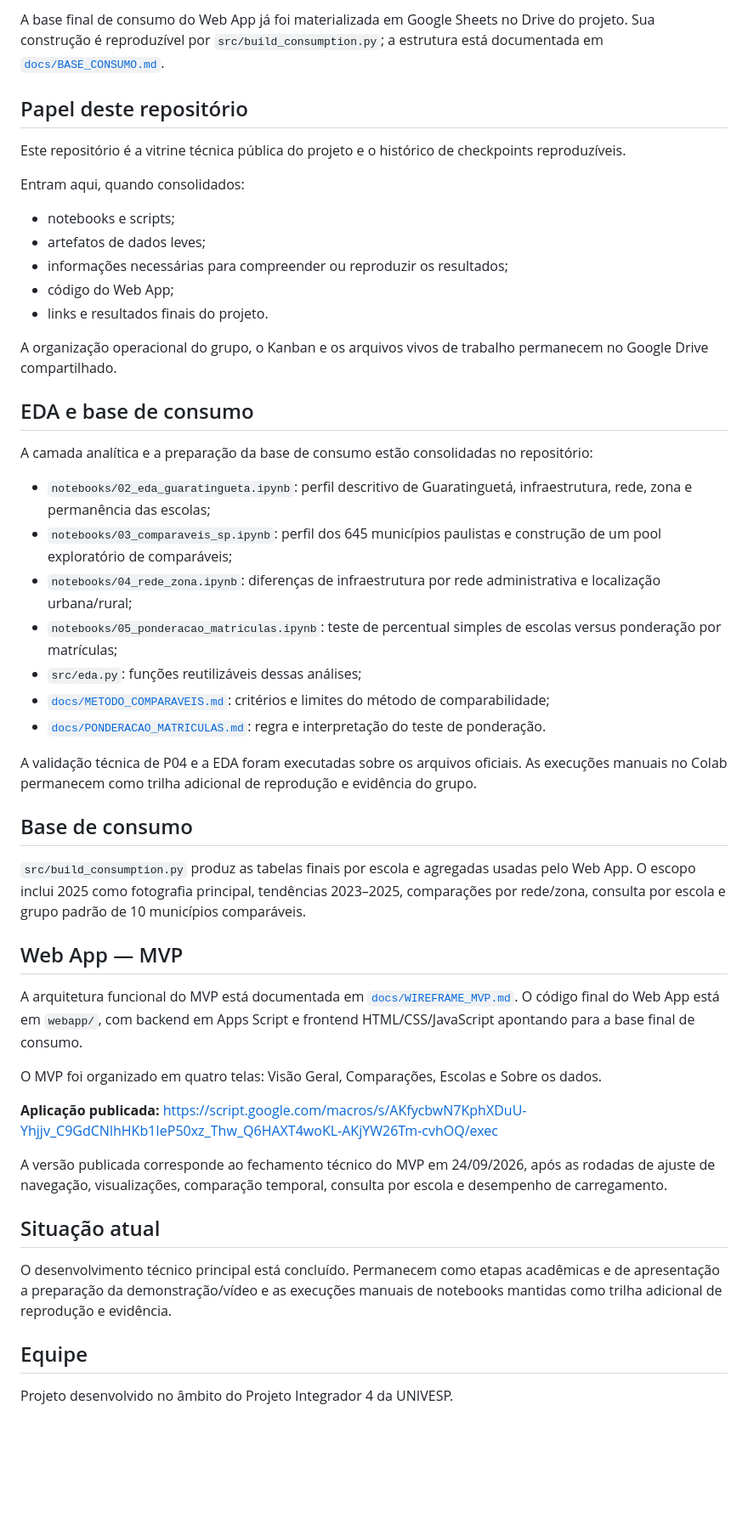
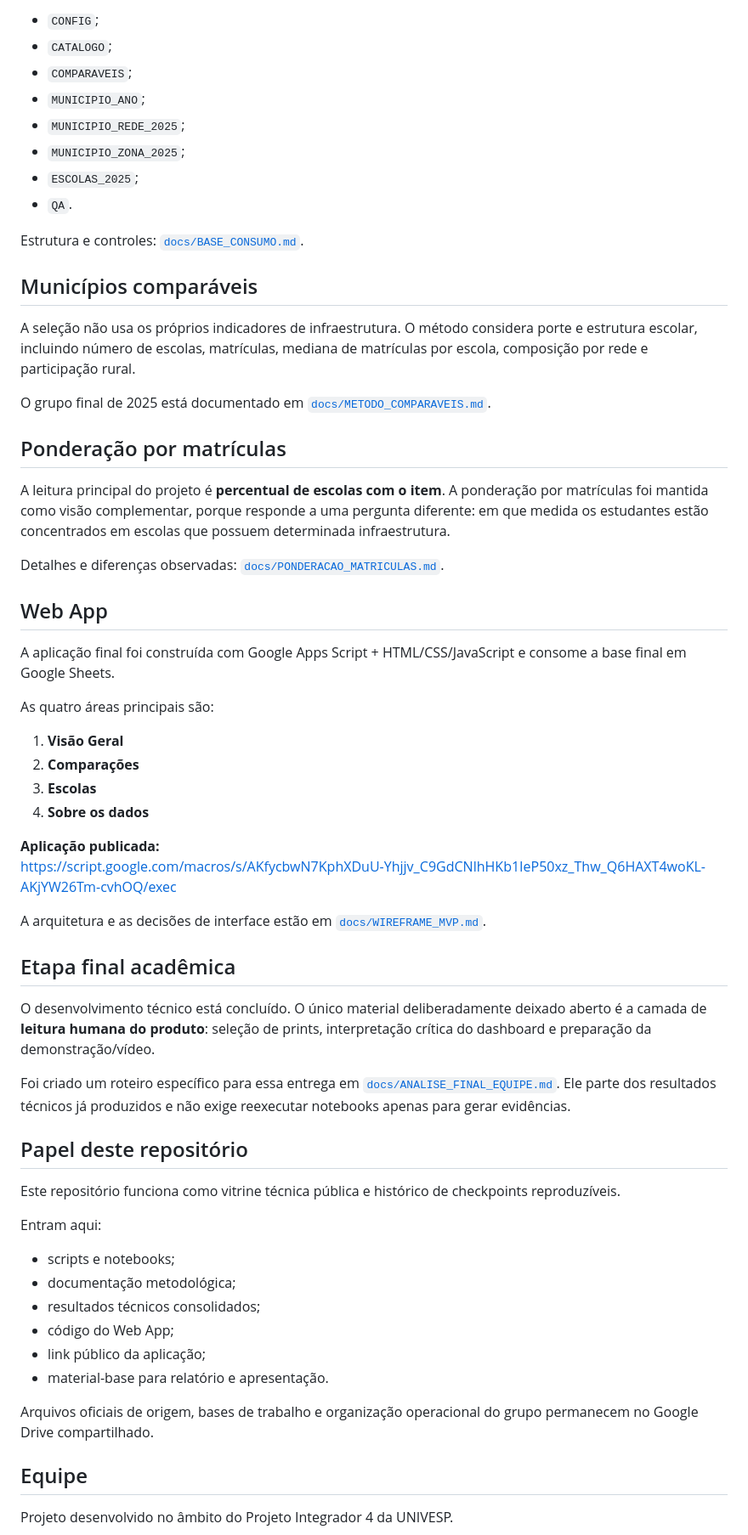
Before and after one commit to felipecsr/univesp-projeto-integrador-4, a Markdown page: README.md, the part around one of its changes. Shown at 85% size. GitHub-like rendering; blank space fills up the shorter version.

Commit message:
Reorganiza documentação final e retira exigência de evidência manual

```diff
--- a/README.md
+++ b/README.md
@@ -67,51 +68,63 @@ A estrutura atual distingue:
 
-A base final de consumo do Web App já foi materializada em Google Sheets no Drive do projeto. Sua construção é reproduzível por `src/build_consumption.py`; a estrutura está documentada em [`docs/BASE_CONSUMO.md`](docs/BASE_CONSUMO.md).
+- `CONFIG`;
+- `CATALOGO`;
+- `COMPARAVEIS`;
+- `MUNICIPIO_ANO`;
+- `MUNICIPIO_REDE_2025`;
+- `MUNICIPIO_ZONA_2025`;
+- `ESCOLAS_2025`;
+- `QA`.
+
+Estrutura e controles: [`docs/BASE_CONSUMO.md`](docs/BASE_CONSUMO.md).
+
+## Municípios comparáveis
+
+A seleção não usa os próprios indicadores de infraestrutura. O método considera porte e estrutura escolar, incluindo número de escolas, matrículas, mediana de matrículas por escola, composição por rede e participação rural.
+
+O grupo final de 2025 está documentado em [`docs/METODO_COMPARAVEIS.md`](docs/METODO_COMPARAVEIS.md).
+
+## Ponderação por matrículas
+
+A leitura principal do projeto é **percentual de escolas com o item**. A ponderação por matrículas foi mantida como visão complementar, porque responde a uma pergunta diferente: em que medida os estudantes estão concentrados em escolas que possuem determinada infraestrutura.
+
+Detalhes e diferenças observadas: [`docs/PONDERACAO_MATRICULAS.md`](docs/PONDERACAO_MATRICULAS.md).
+
+## Web App
+
+A aplicação final foi construída com Google Apps Script + HTML/CSS/JavaScript e consome a base final em Google Sheets.
+
+As quatro áreas principais são:
+
+1. **Visão Geral**
+2. **Comparações**
+3. **Escolas**
+4. **Sobre os dados**
+
+**Aplicação publicada:**
+https://script.google.com/macros/s/AKfycbwN7KphXDuU-Yhjjv_C9GdCNlhHKb1IeP50xz_Thw_Q6HAXT4woKL-AKjYW26Tm-cvhOQ/exec
+
+A arquitetura e as decisões de interface estão em [`docs/WIREFRAME_MVP.md`](docs/WIREFRAME_MVP.md).
+
+## Etapa final acadêmica
+
+O desenvolvimento técnico está concluído. O único material deliberadamente deixado aberto é a camada de **leitura humana do produto**: seleção de prints, interpretação crítica do dashboard e preparação da demonstração/vídeo.
+
+Foi criado um roteiro específico para essa entrega em [`docs/ANALISE_FINAL_EQUIPE.md`](docs/ANALISE_FINAL_EQUIPE.md). Ele parte dos resultados técnicos já produzidos e não exige reexecutar notebooks apenas para gerar evidências.
 
 ## Papel deste repositório
 
-Este repositório é a vitrine técnica pública do projeto e o histórico de checkpoints reproduzíveis.
+Este repositório funciona como vitrine técnica pública e histórico de checkpoints reproduzíveis.
 
-Entram aqui, quando consolidados:
+Entram aqui:
 
-- notebooks e scripts;
-- artefatos de dados leves;
-- informações necessárias para compreender ou reproduzir os resultados;
+- scripts e notebooks;
+- documentação metodológica;
+- resultados técnicos consolidados;
 - código do Web App;
-- links e resultados finais do projeto.
+- link público da aplicação;
+- material-base para relatório e apresentação.
 
-A organização operacional do grupo, o Kanban e os arquivos vivos de trabalho permanecem no Google Drive compartilhado.
-
-## EDA e base de consumo
-
-A camada analítica e a preparação da base de consumo estão consolidadas no repositório:
-
-- `notebooks/02_eda_guaratingueta.ipynb`: perfil descritivo de Guaratinguetá, infraestrutura, rede, zona e permanência das escolas;
-- `notebooks/03_comparaveis_sp.ipynb`: perfil dos 645 municípios paulistas e construção de um pool exploratório de comparáveis;
-- `notebooks/04_rede_zona.ipynb`: diferenças de infraestrutura por rede administrativa e localização urbana/rural;
-- `notebooks/05_ponderacao_matriculas.ipynb`: teste de percentual simples de escolas versus ponderação por matrículas;
-- `src/eda.py`: funções reutilizáveis dessas análises;
-- [`docs/METODO_COMPARAVEIS.md`](docs/METODO_COMPARAVEIS.md): critérios e limites do método de comparabilidade;
-- [`docs/PONDERACAO_MATRICULAS.md`](docs/PONDERACAO_MATRICULAS.md): regra e interpretação do teste de ponderação.
-
-A validação técnica de P04 e a EDA foram executadas sobre os arquivos oficiais. As execuções manuais no Colab permanecem como trilha adicional de reprodução e evidência do grupo.
-
-## Base de consumo
-
-`src/build_consumption.py` produz as tabelas finais por escola e agregadas usadas pelo Web App. O escopo inclui 2025 como fotografia principal, tendências 2023–2025, comparações por rede/zona, consulta por escola e grupo padrão de 10 municípios comparáveis.
-
-## Web App — MVP
-
-A arquitetura funcional do MVP está documentada em [`docs/WIREFRAME_MVP.md`](docs/WIREFRAME_MVP.md). O código final do Web App está em `webapp/`, com backend em Apps Script e frontend HTML/CSS/JavaScript apontando para a base final de consumo.
-
-O MVP foi organizado em quatro telas: Visão Geral, Comparações, Escolas e Sobre os dados.
-
-**Aplicação publicada:** https://script.google.com/macros/s/AKfycbwN7KphXDuU-Yhjjv_C9GdCNlhHKb1IeP50xz_Thw_Q6HAXT4woKL-AKjYW26Tm-cvhOQ/exec
-
-A versão publicada corresponde ao fechamento técnico do MVP em 24/09/2026, após as rodadas de ajuste de navegação, visualizações, comparação temporal, consulta por escola e desempenho de carregamento.
-
-## Situação atual
-
-O desenvolvimento técnico principal está concluído. Permanecem como etapas acadêmicas e de apresentação a preparação da demonstração/vídeo e as execuções manuais de notebooks mantidas como trilha adicional de reprodução e evidência.
+Arquivos oficiais de origem, bases de trabalho e organização operacional do grupo permanecem no Google Drive compartilhado.
 
 ## Equipe
 
```
Also changed, not shown: other parts of README.md (+31 -30 lines).
